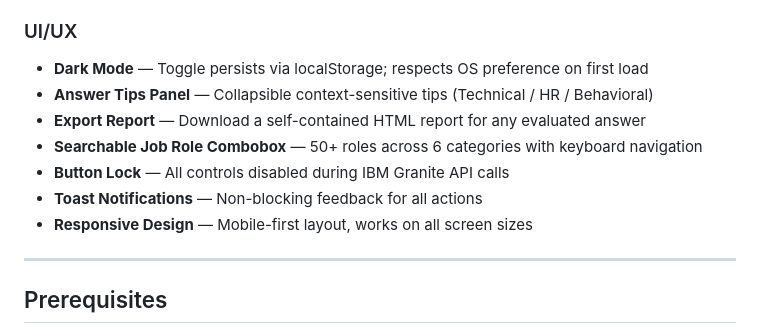
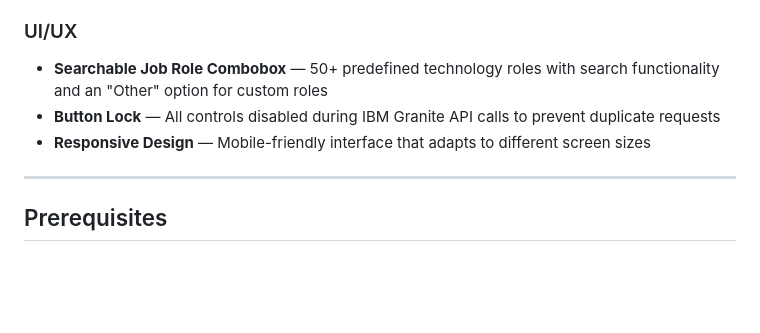
Before and after one commit to Navya-sri-05/InterviewAceAI, a Markdown page: README.md, the part around the change. GitHub-like rendering; blank space fills up the shorter version.

```diff
--- a/README.md
+++ b/README.md
@@ -45,13 +45,9 @@ Practice HR, Technical, and Behavioral interviews with personalised questions, i
   - Company Practice (bar chart)
 
 ### UI/UX
-- **Dark Mode** — Toggle persists via localStorage; respects OS preference on first load
-- **Answer Tips Panel** — Collapsible context-sensitive tips (Technical / HR / Behavioral)
-- **Export Report** — Download a self-contained HTML report for any evaluated answer
-- **Searchable Job Role Combobox** — 50+ roles across 6 categories with keyboard navigation
-- **Button Lock** — All controls disabled during IBM Granite API calls
-- **Toast Notifications** — Non-blocking feedback for all actions
-- **Responsive Design** — Mobile-first layout, works on all screen sizes
+- **Searchable Job Role Combobox** — 50+ predefined technology roles with search functionality and an "Other" option for custom roles
+- **Button Lock** — All controls disabled during IBM Granite API calls to prevent duplicate requests
+- **Responsive Design** — Mobile-friendly interface that adapts to different screen sizes
 
 ---
 
```
